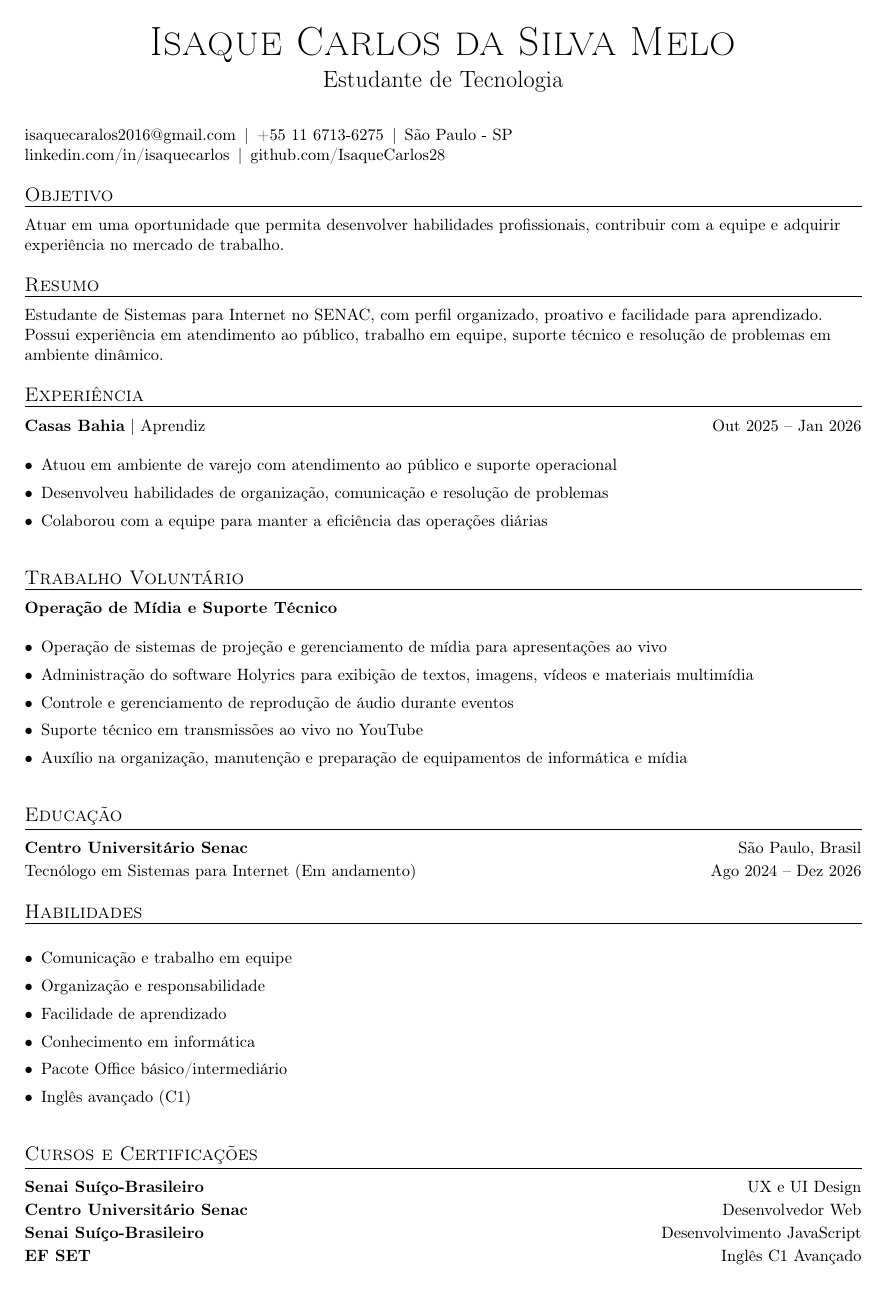
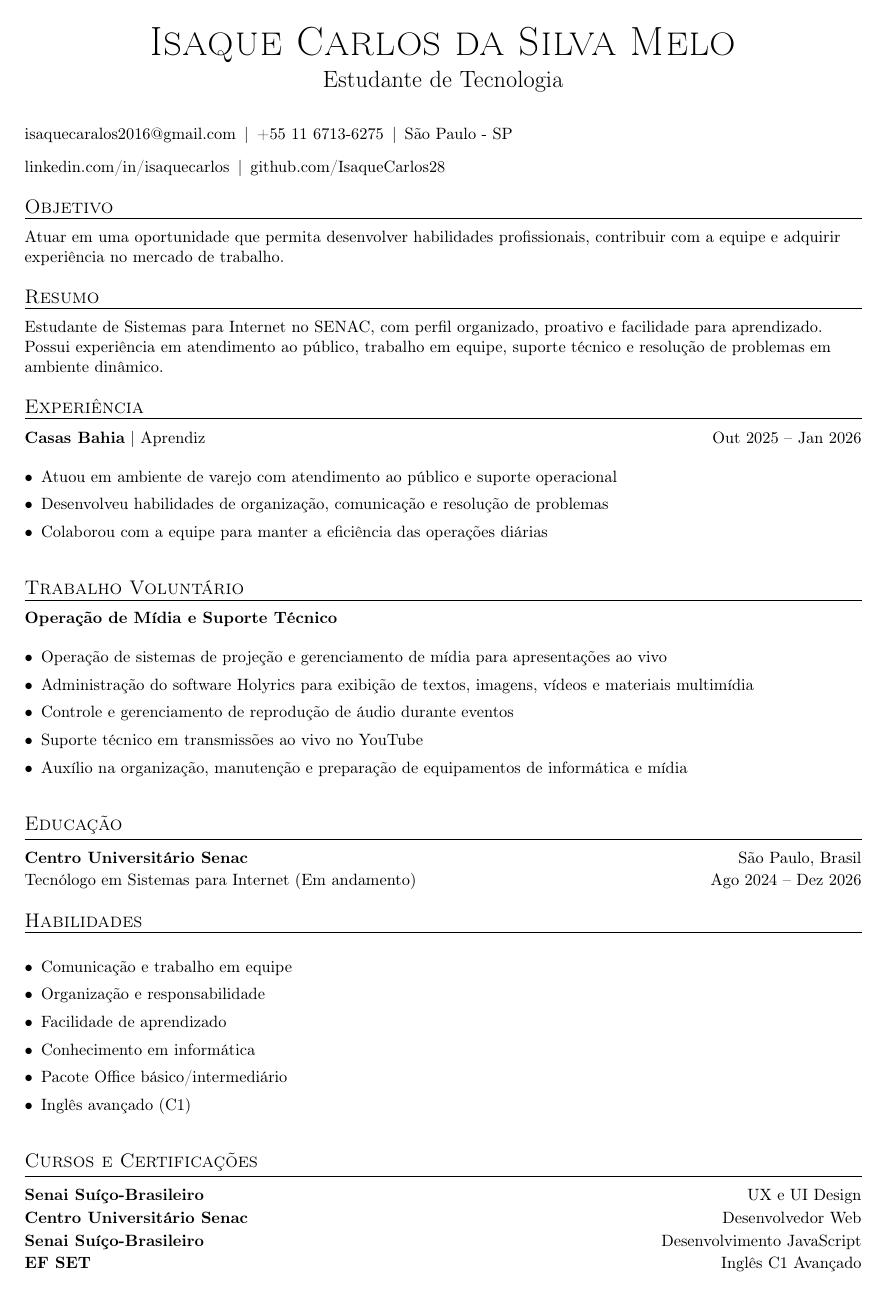
Before and after one commit to IsaqueCarlos28/MyCurriculum, a LaTeX CV (Curriculo_Isaque_Melo.tex): the whole page. Compiled offline with pdfLaTeX.

Commit message:
fix: fix: tirando duas barras perdidas e alterando o babel para brasilian pois Brasil é antigo no meio do codigo para ver se vai

```diff
--- a/Curriculo_Isaque_Melo.tex
+++ b/Curriculo_Isaque_Melo.tex
@@ -10,7 +10,7 @@
 
 \usepackage[utf8]{inputenc}
 \usepackage[T1]{fontenc}
-\usepackage[brazil]{babel}
+\usepackage[brazilian]{babel}
 \usepackage[hidelinks]{hyperref}
 \usepackage{geometry}
 \usepackage{enumitem}
@@ -68,7 +68,7 @@
 \,|\,
 São Paulo - SP
 
-\\
+\vspace{2mm}
 
 \href{https://linkedin.com/in/isaquecarlos}{linkedin.com/in/isaquecarlos}
 \,|\,
```
Also changed, not shown: Curriculo_Isaque_Melo_Dev.tex (+2 -2 lines).
